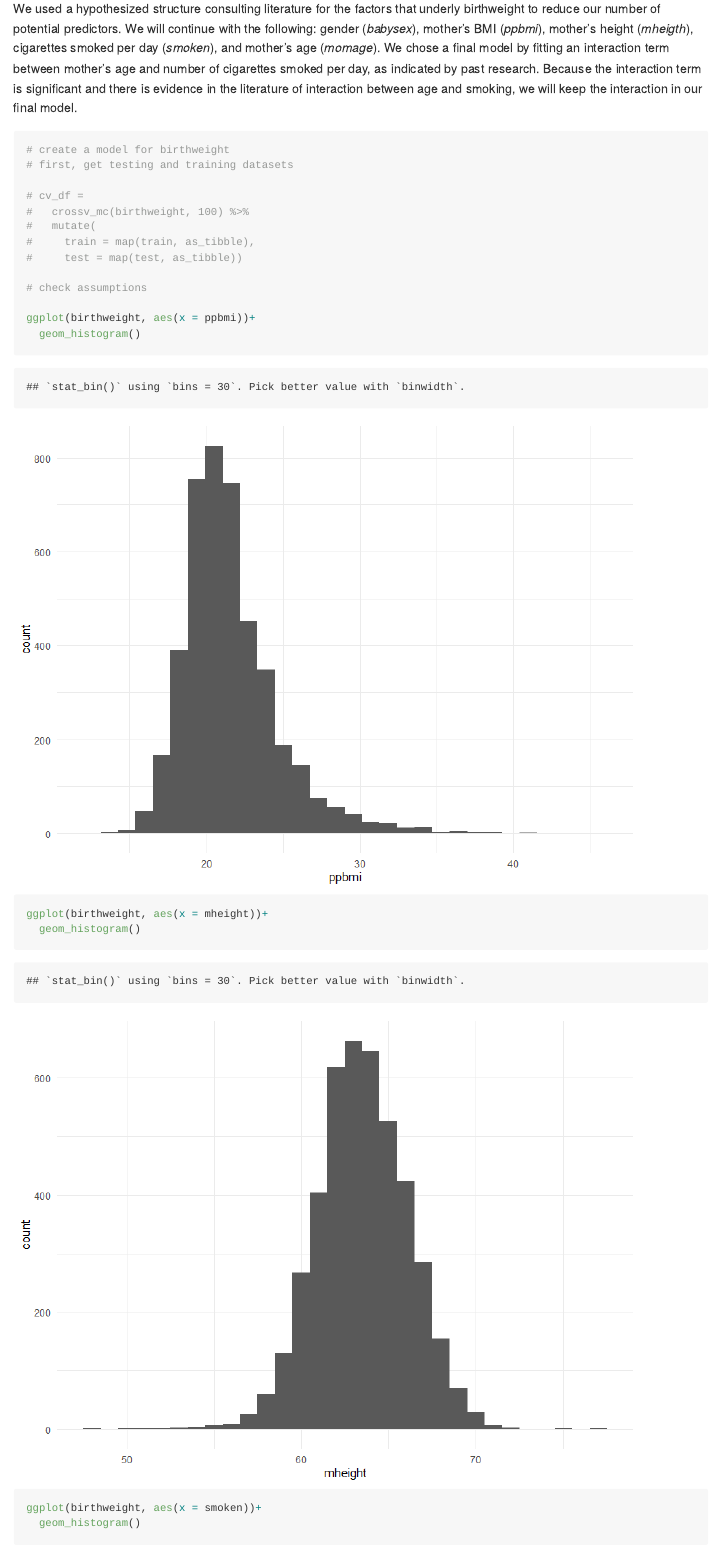
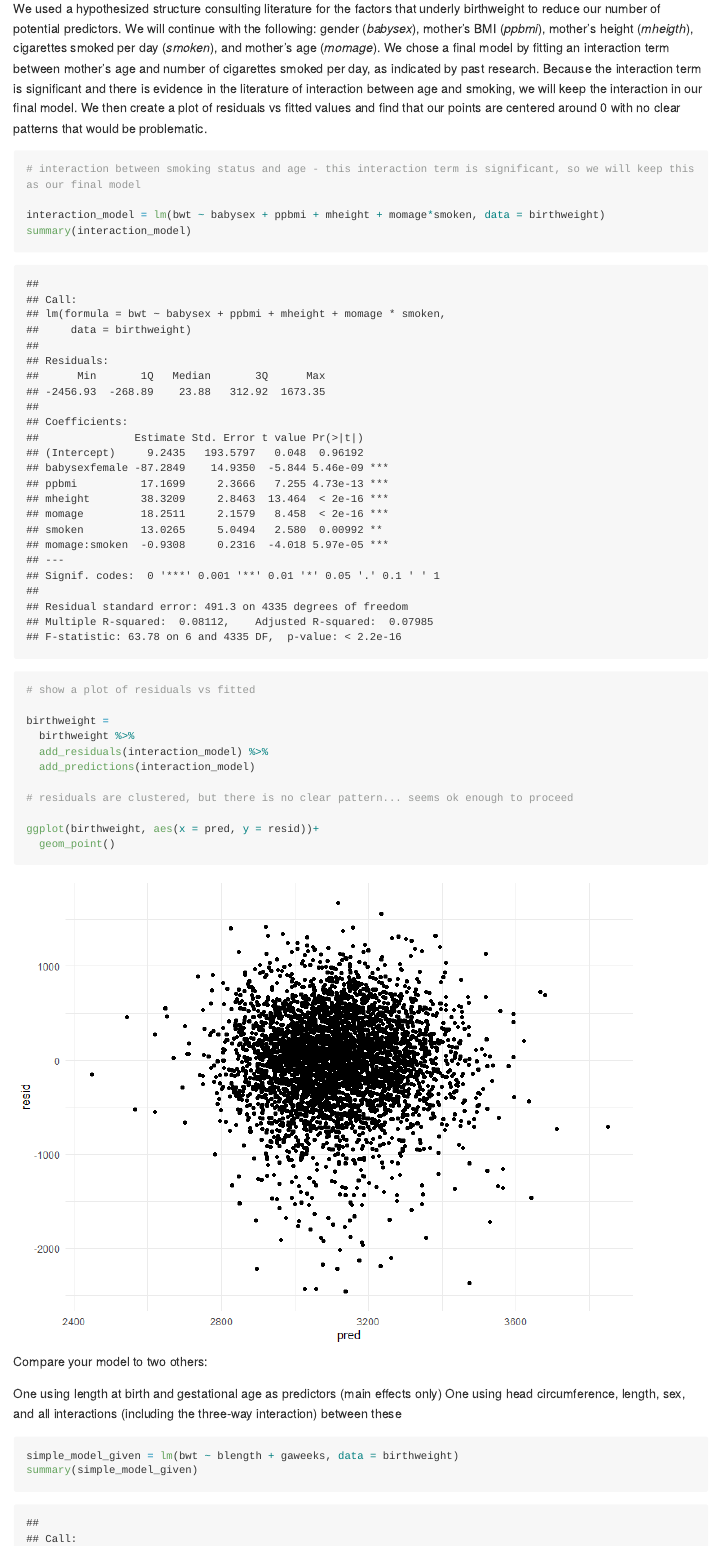
Before and after one commit to jthompson3175/p8105_hw6_jt3175, an R Markdown document (p8105_hw6_jt3175.Rmd): the page in a window 1100 px wide, from 1340 px down. The pictures show the output file p8105_hw6_jt3175.md that the author committed with the source, drawn offline in the style of GitHub; long lines of code are wrapped.

Commit message:
Added the 2 models to compare mine to

````diff
--- a/p8105_hw6_jt3175.Rmd
+++ b/p8105_hw6_jt3175.Rmd
@@ -69,23 +69,6 @@ birthweight = birthweight %>%
 
 Propose a regression model for birthweight. This model may be based on a hypothesized structure for the factors that underly birthweight, on a data-driven model-building process, or a combination of the two. Describe your modeling process and show a plot of model residuals against fitted values – use add_predictions and add_residuals in making this plot.
 
-We used a hypothesized structure consulting literature for the factors that underly birthweight to reduce our number of potential predictors. We will continue with the following: gender (_babysex_), mother's BMI (_ppbmi_), mother's height (_mheigth_), cigarettes smoked per day (_smoken_), and mother's age (_momage_). We chose a final model by fitting an interaction term between mother's age and number of cigarettes smoked per day, as indicated by past research. Because the interaction term is significant and there is evidence in the literature of interaction between age and smoking, we will keep the interaction in our final model.
+We used a hypothesized structure consulting literature for the factors that underly birthweight to reduce our number of potential predictors. We will continue with the following: gender (_babysex_), mother's BMI (_ppbmi_), mother's height (_mheigth_), cigarettes smoked per day (_smoken_), and mother's age (_momage_). We chose a final model by fitting an interaction term between mother's age and number of cigarettes smoked per day, as indicated by past research. Because the interaction term is significant and there is evidence in the literature of interaction between age and smoking, we will keep the interaction in our final model. We then create a plot of residuals vs fitted values and find that our points are centered around 0 with no clear patterns that would be problematic.
 
 ```{r}
-# create a model for birthweight
-# first, get testing and training datasets
-
-# cv_df =
-#   crossv_mc(birthweight, 100) %>%
-#   mutate(
-#     train = map(train, as_tibble),
-#     test = map(test, as_tibble))
-
-# check assumptions
-
-ggplot(birthweight, aes(x = ppbmi))+
-  geom_histogram()
-ggplot(birthweight, aes(x = mheight))+
-  geom_histogram()
-ggplot(birthweight, aes(x = smoken))+
-  geom_histogram()
@@ -108,4 +88,13 @@ birthweight =
 
 ggplot(birthweight, aes(x = pred, y = resid))+
   geom_point()
+```
 
+Compare your model to two others:
+
+One using length at birth and gestational age as predictors (main effects only)
+One using head circumference, length, sex, and all interactions (including the three-way interaction) between these
+
+```{r}
+simple_model_given = lm(bwt ~ blength + gaweeks, data = birthweight)
+summary(simple_model_given)
````
Also changed, not shown: p8105_hw6_jt3175.md, p8105_hw6_jt3175_files/figure-gfm/unnamed-chunk-2-1.png, p8105_hw6_jt3175.Rmd (6 more changed lines).
